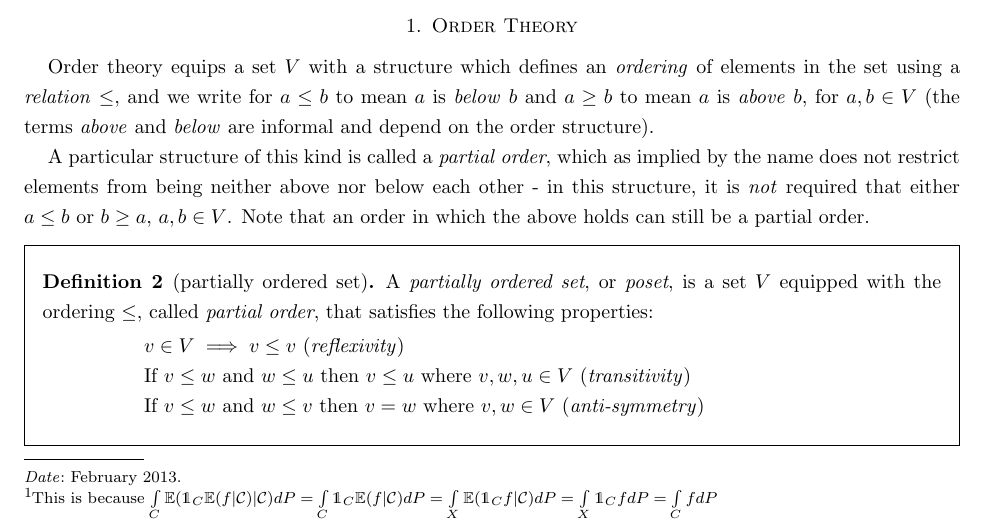
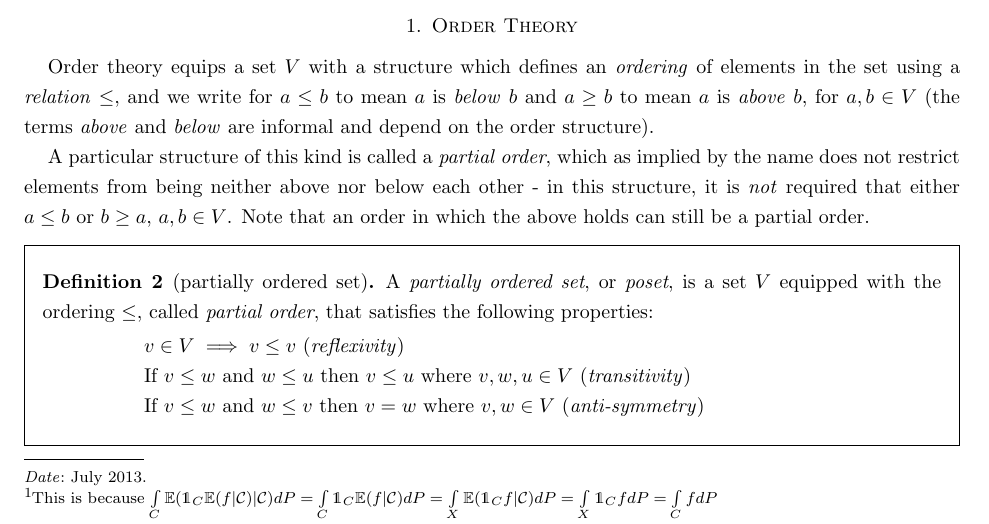
Before and after one commit to ryjm/r-ergodic-ideals, a LaTeX paper (measurable_categories_v1.tex): part of page 1 of 7, cut so that both start at the same text. Compiled offline with pdfLaTeX.

Commit message:
Update - Change date to July.

```diff
--- a/measurable_categories_v1.tex
+++ b/measurable_categories_v1.tex
@@ -157,8 +157,8 @@
 
 \author{Tom LaGatta and Jake Miller}
 \title{Ergodic Ideals}
-\date{February 2013}
 
+\date{July 2013}
 
 
 \begin{document}
```
